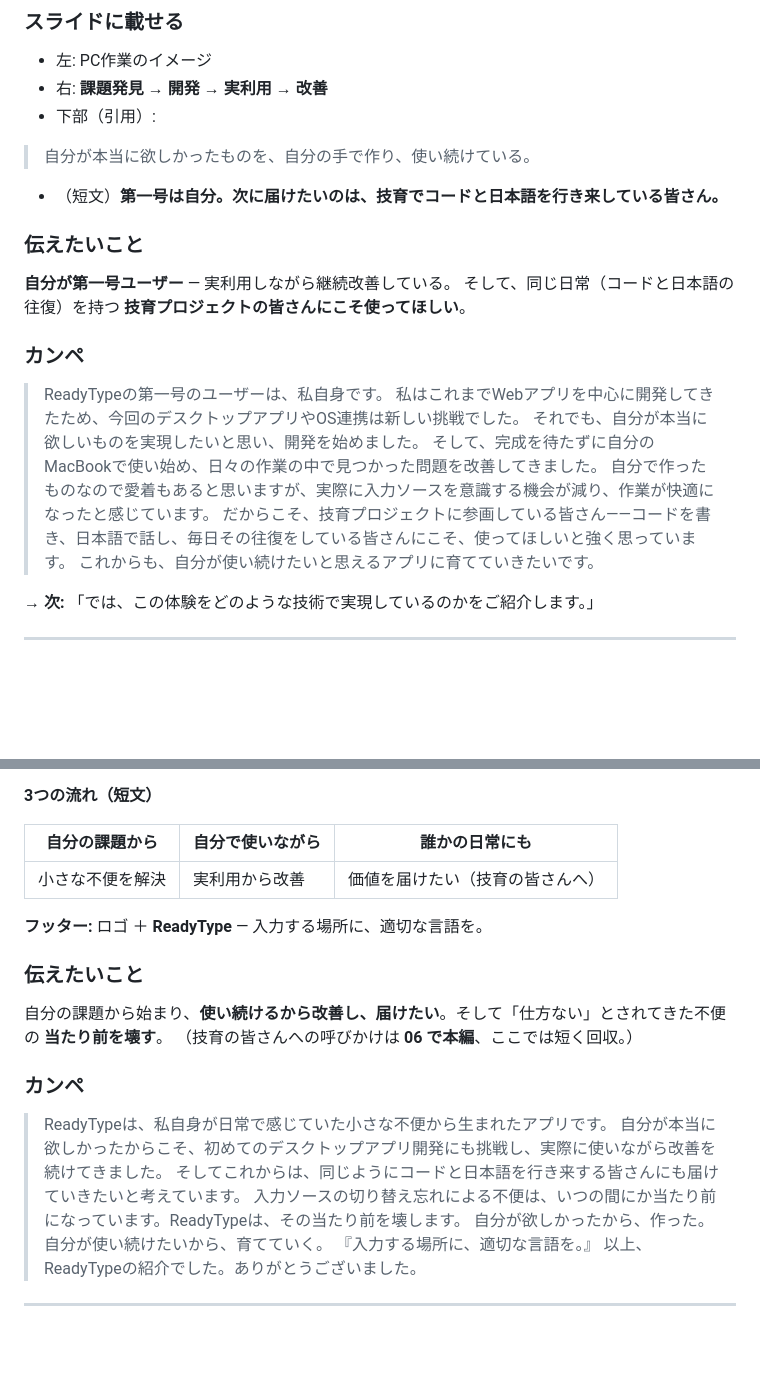
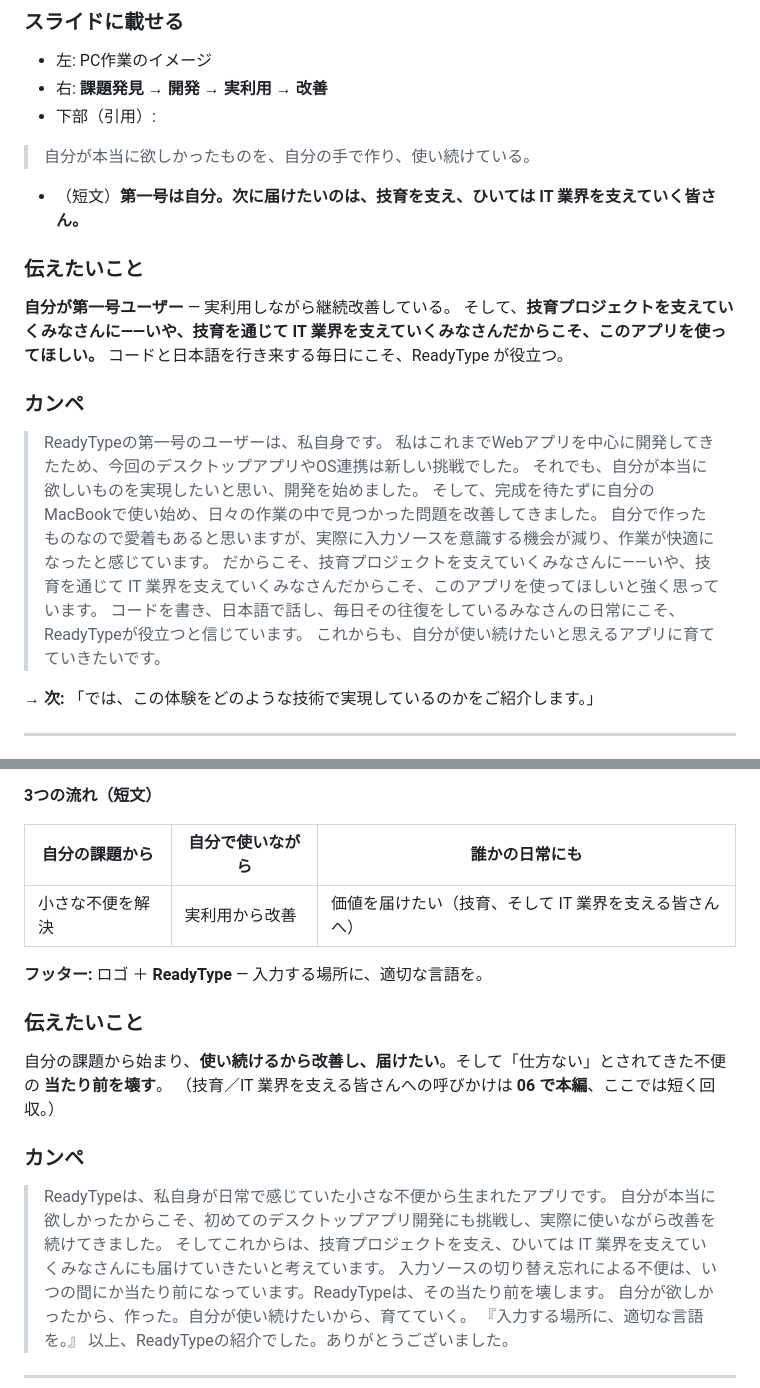
Before and after one commit to riku1021/ReadyType, a Markdown page: docs/presentation-giken2026.md, 2 parts joined by grey strips. Drawn GitHub-style; blank space fills up the shorter version.

Commit message:
視聴者の問いかけメッセージをドキュメントに追加

```diff
--- a/docs/presentation-giken2026.md
+++ b/docs/presentation-giken2026.md
@@ -199,12 +199,12 @@
 
 > 自分が本当に欲しかったものを、自分の手で作り、使い続けている。
 
-- （短文）**第一号は自分。次に届けたいのは、技育でコードと日本語を行き来している皆さん。**
+- （短文）**第一号は自分。次に届けたいのは、技育を支え、ひいては IT 業界を支えていく皆さん。**
 
 ### 伝えたいこと
 
 **自分が第一号ユーザー** — 実利用しながら継続改善している。
-そして、同じ日常（コードと日本語の往復）を持つ **技育プロジェクトの皆さんにこそ使ってほしい**。
+そして、**技育プロジェクトを支えていくみなさんに——いや、技育を通じて IT 業界を支えていくみなさんだからこそ、このアプリを使ってほしい。** コードと日本語を行き来する毎日にこそ、ReadyType が役立つ。
 
 ### カンペ
 
@@ -213,7 +213,8 @@
 > それでも、自分が本当に欲しいものを実現したいと思い、開発を始めました。
 > そして、完成を待たずに自分のMacBookで使い始め、日々の作業の中で見つかった問題を改善してきました。
 > 自分で作ったものなので愛着もあると思いますが、実際に入力ソースを意識する機会が減り、作業が快適になったと感じています。
-> だからこそ、技育プロジェクトに参画している皆さん——コードを書き、日本語で話し、毎日その往復をしている皆さんにこそ、使ってほしいと強く思っています。
+> だからこそ、技育プロジェクトを支えていくみなさんに——いや、技育を通じて IT 業界を支えていくみなさんだからこそ、このアプリを使ってほしいと強く思っています。
+> コードを書き、日本語で話し、毎日その往復をしているみなさんの日常にこそ、ReadyTypeが役立つと信じています。
 > これからも、自分が使い続けたいと思えるアプリに育てていきたいです。
 
 **→ 次:** 「では、この体験をどのような技術で実現しているのかをご紹介します。」
@@ -344,20 +345,20 @@ UI と OS 連携を **分離** し、他 OS 展開も見据えた選定。
 
 | 自分の課題から | 自分で使いながら | 誰かの日常にも |
 | --- | --- | --- |
-| 小さな不便を解決 | 実利用から改善 | 価値を届けたい（技育の皆さんへ） |
+| 小さな不便を解決 | 実利用から改善 | 価値を届けたい（技育、そして IT 業界を支える皆さんへ） |
 
 **フッター:** ロゴ ＋ **ReadyType** — 入力する場所に、適切な言語を。
 
 ### 伝えたいこと
 
 自分の課題から始まり、**使い続けるから改善し、届けたい**。そして「仕方ない」とされてきた不便の **当たり前を壊す**。
-（技育の皆さんへの呼びかけは **06 で本編**、ここでは短く回収。）
+（技育／IT 業界を支える皆さんへの呼びかけは **06 で本編**、ここでは短く回収。）
 
 ### カンペ
 
 > ReadyTypeは、私自身が日常で感じていた小さな不便から生まれたアプリです。
 > 自分が本当に欲しかったからこそ、初めてのデスクトップアプリ開発にも挑戦し、実際に使いながら改善を続けてきました。
-> そしてこれからは、同じようにコードと日本語を行き来する皆さんにも届けていきたいと考えています。
+> そしてこれからは、技育プロジェクトを支え、ひいては IT 業界を支えていくみなさんにも届けていきたいと考えています。
 > 入力ソースの切り替え忘れによる不便は、いつの間にか当たり前になっています。ReadyTypeは、その当たり前を壊します。
 > 自分が欲しかったから、作った。自分が使い続けたいから、育てていく。
 > 『入力する場所に、適切な言語を。』
```
Also changed, not shown: README.md (+2 -0 lines).
